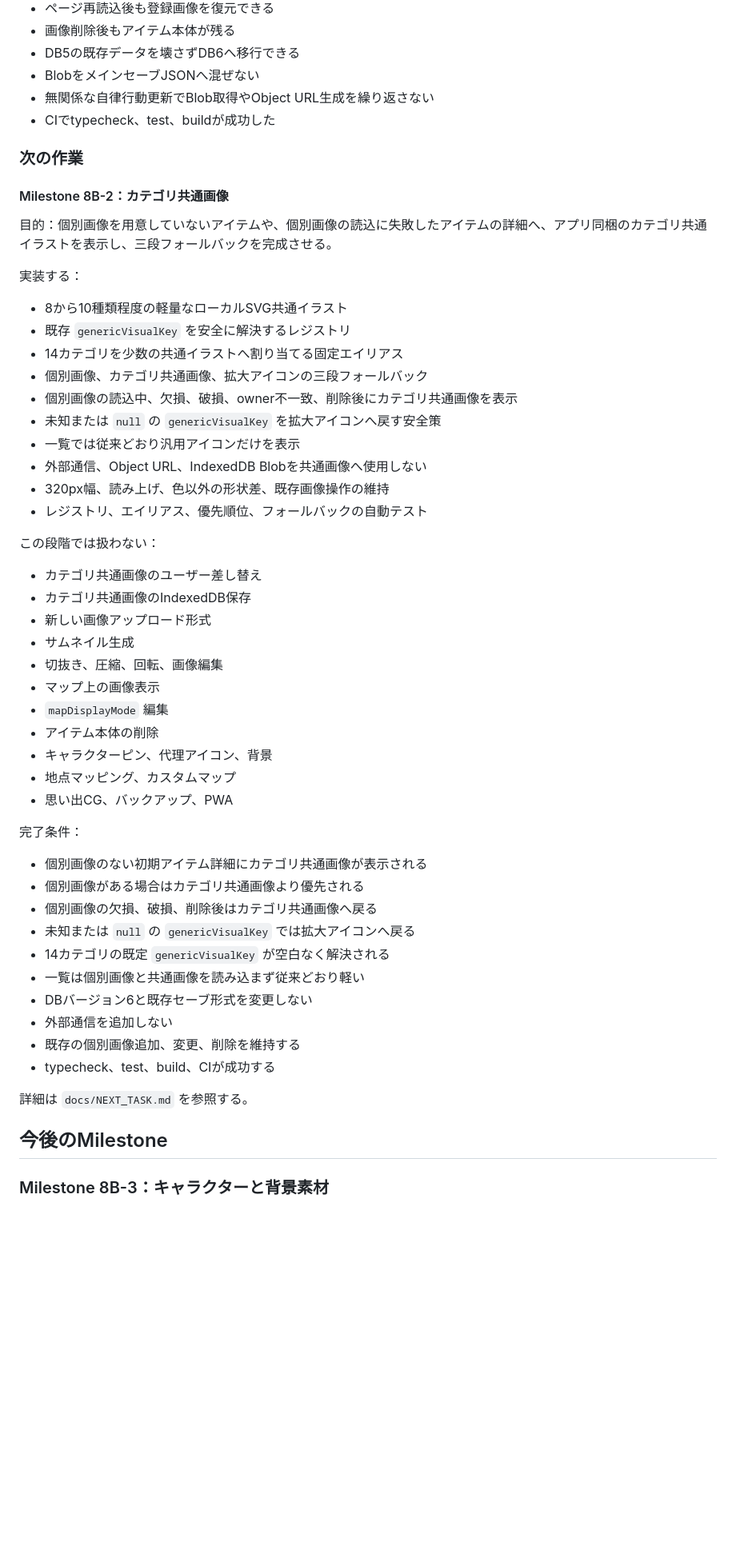
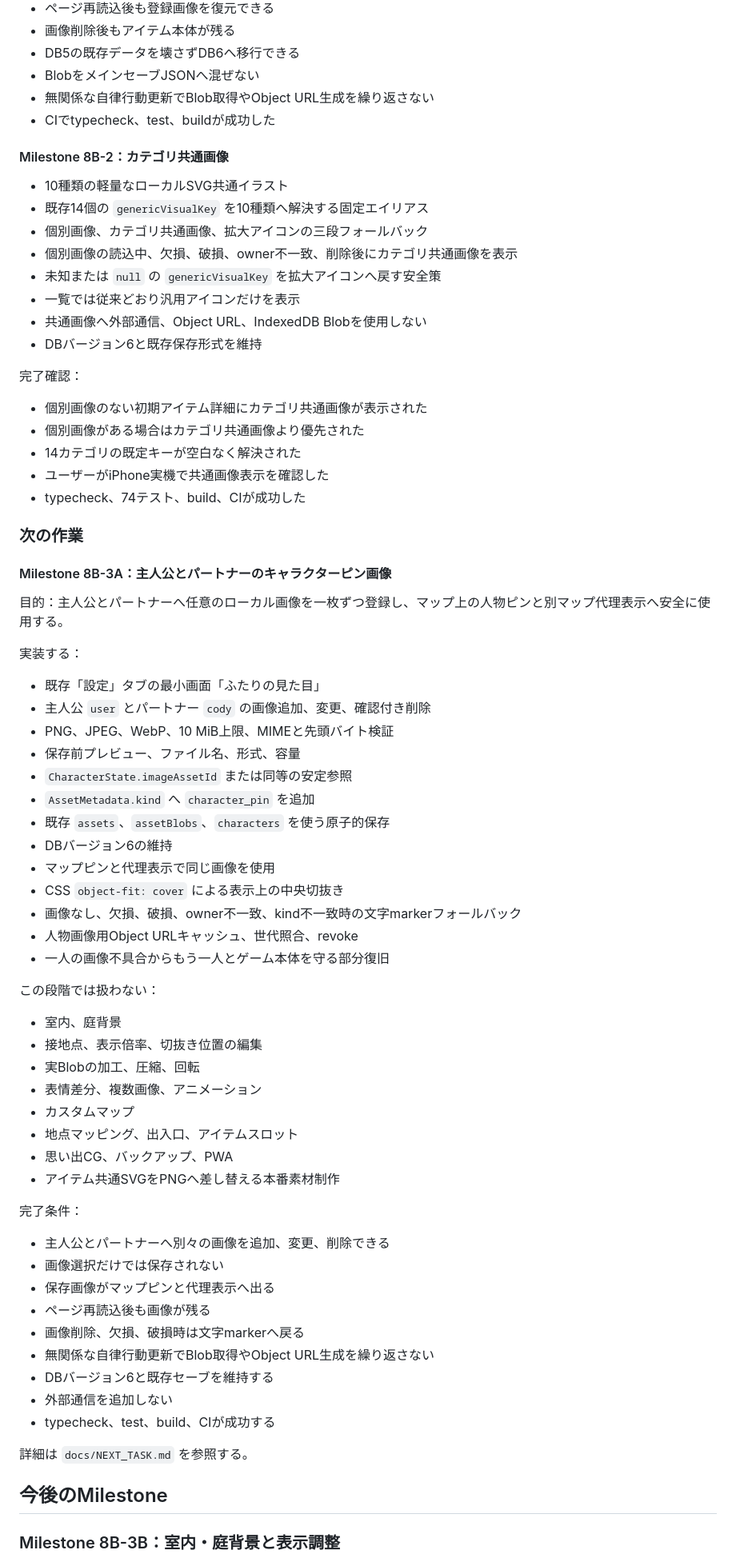
Before and after one commit to 417yuki/days_together, a Markdown page: docs/ROADMAP.md, the part around one of its changes. Shown at 80% size. GitHub-like rendering; blank space fills up the shorter version.

Commit message:
Milestone 8B-2完了と人物ピン画像の次工程を記録

```diff
--- a/docs/ROADMAP.md
+++ b/docs/ROADMAP.md
@@ -187,55 +187,73 @@
 - 無関係な自律行動更新でBlob取得やObject URL生成を繰り返さない
 - CIでtypecheck、test、buildが成功した
 
-### 次の作業
-
 #### Milestone 8B-2：カテゴリ共通画像
 
-目的：個別画像を用意していないアイテムや、個別画像の読込に失敗したアイテムの詳細へ、アプリ同梱のカテゴリ共通イラストを表示し、三段フォールバックを完成させる。
-
-実装する：
-
-- 8から10種類程度の軽量なローカルSVG共通イラスト
-- 既存 `genericVisualKey` を安全に解決するレジストリ
-- 14カテゴリを少数の共通イラストへ割り当てる固定エイリアス
+- 10種類の軽量なローカルSVG共通イラスト
+- 既存14個の `genericVisualKey` を10種類へ解決する固定エイリアス
 - 個別画像、カテゴリ共通画像、拡大アイコンの三段フォールバック
 - 個別画像の読込中、欠損、破損、owner不一致、削除後にカテゴリ共通画像を表示
 - 未知または `null` の `genericVisualKey` を拡大アイコンへ戻す安全策
 - 一覧では従来どおり汎用アイコンだけを表示
-- 外部通信、Object URL、IndexedDB Blobを共通画像へ使用しない
-- 320px幅、読み上げ、色以外の形状差、既存画像操作の維持
-- レジストリ、エイリアス、優先順位、フォールバックの自動テスト
+- 共通画像へ外部通信、Object URL、IndexedDB Blobを使用しない
+- DBバージョン6と既存保存形式を維持
+
+完了確認：
+
+- 個別画像のない初期アイテム詳細にカテゴリ共通画像が表示された
+- 個別画像がある場合はカテゴリ共通画像より優先された
+- 14カテゴリの既定キーが空白なく解決された
+- ユーザーがiPhone実機で共通画像表示を確認した
+- typecheck、74テスト、build、CIが成功した
+
+### 次の作業
+
+#### Milestone 8B-3A：主人公とパートナーのキャラクターピン画像
+
+目的：主人公とパートナーへ任意のローカル画像を一枚ずつ登録し、マップ上の人物ピンと別マップ代理表示へ安全に使用する。
+
+実装する：
+
+- 既存「設定」タブの最小画面「ふたりの見た目」
+- 主人公 `user` とパートナー `cody` の画像追加、変更、確認付き削除
+- PNG、JPEG、WebP、10 MiB上限、MIMEと先頭バイト検証
+- 保存前プレビュー、ファイル名、形式、容量
+- `CharacterState.imageAssetId` または同等の安定参照
+- `AssetMetadata.kind` へ `character_pin` を追加
+- 既存 `assets`、`assetBlobs`、`characters` を使う原子的保存
+- DBバージョン6の維持
+- マップピンと代理表示で同じ画像を使用
+- CSS `object-fit: cover` による表示上の中央切抜き
+- 画像なし、欠損、破損、owner不一致、kind不一致時の文字markerフォールバック
+- 人物画像用Object URLキャッシュ、世代照合、revoke
+- 一人の画像不具合からもう一人とゲーム本体を守る部分復旧
 
 この段階では扱わない：
 
-- カテゴリ共通画像のユーザー差し替え
-- カテゴリ共通画像のIndexedDB保存
-- 新しい画像アップロード形式
-- サムネイル生成
-- 切抜き、圧縮、回転、画像編集
-- マップ上の画像表示
-- `mapDisplayMode` 編集
-- アイテム本体の削除
-- キャラクターピン、代理アイコン、背景
-- 地点マッピング、カスタムマップ
+- 室内、庭背景
+- 接地点、表示倍率、切抜き位置の編集
+- 実Blobの加工、圧縮、回転
+- 表情差分、複数画像、アニメーション
+- カスタムマップ
+- 地点マッピング、出入口、アイテムスロット
 - 思い出CG、バックアップ、PWA
+- アイテム共通SVGをPNGへ差し替える本番素材制作
 
 完了条件：
 
-- 個別画像のない初期アイテム詳細にカテゴリ共通画像が表示される
-- 個別画像がある場合はカテゴリ共通画像より優先される
-- 個別画像の欠損、破損、削除後はカテゴリ共通画像へ戻る
-- 未知または `null` の `genericVisualKey` では拡大アイコンへ戻る
-- 14カテゴリの既定 `genericVisualKey` が空白なく解決される
-- 一覧は個別画像と共通画像を読み込まず従来どおり軽い
-- DBバージョン6と既存セーブ形式を変更しない
+- 主人公とパートナーへ別々の画像を追加、変更、削除できる
+- 画像選択だけでは保存されない
+- 保存画像がマップピンと代理表示へ出る
+- ページ再読込後も画像が残る
+- 画像削除、欠損、破損時は文字markerへ戻る
+- 無関係な自律行動更新でBlob取得やObject URL生成を繰り返さない
+- DBバージョン6と既存セーブを維持する
 - 外部通信を追加しない
-- 既存の個別画像追加、変更、削除を維持する
 - typecheck、test、build、CIが成功する
 
 詳細は `docs/NEXT_TASK.md` を参照する。
 
 ## 今後のMilestone
 
-### Milestone 8B-3：キャラクターと背景素材
+### Milestone 8B-3B：室内・庭背景と表示調整
 
```
Also changed, not shown: other parts of docs/ROADMAP.md (+7 -5 lines).
